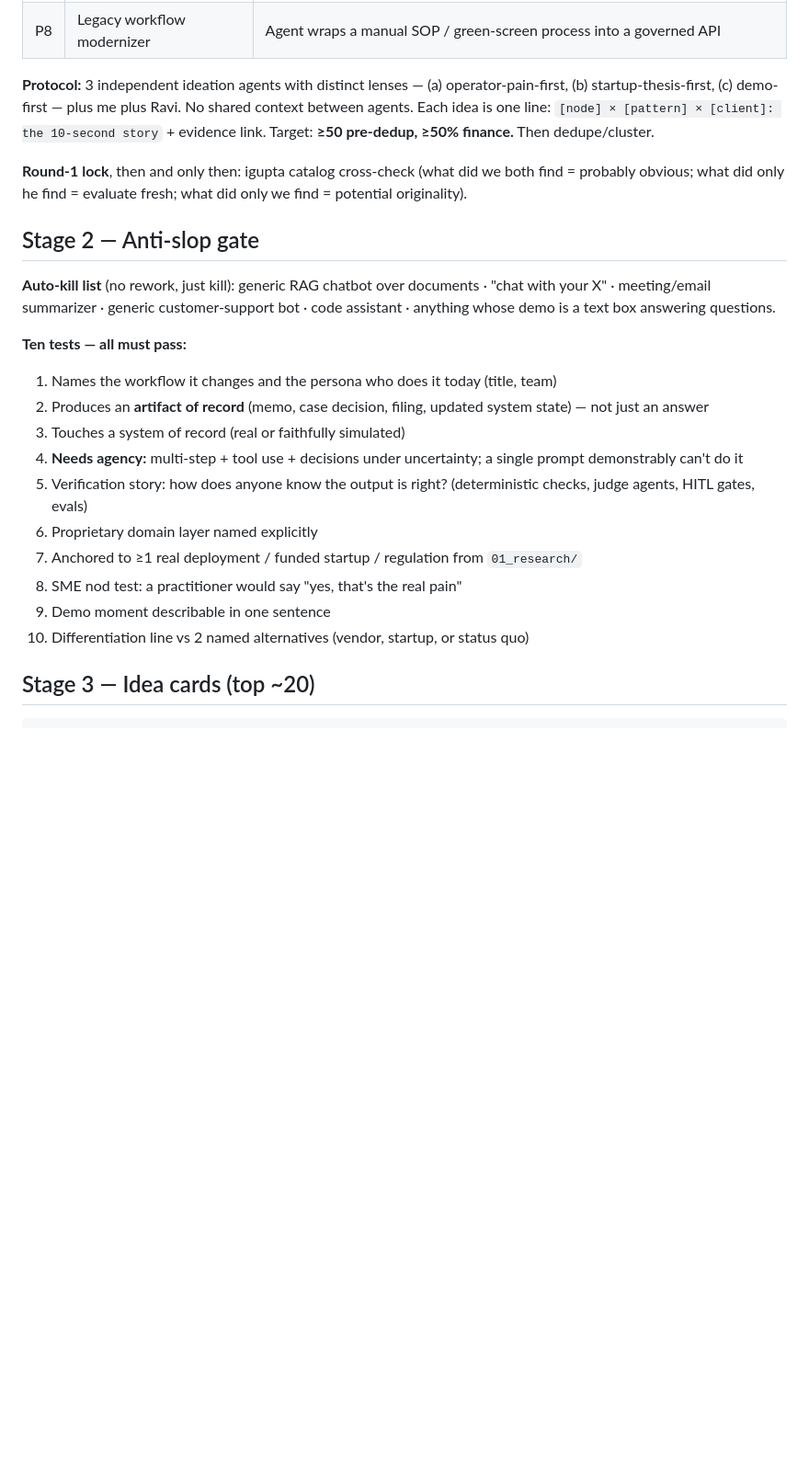
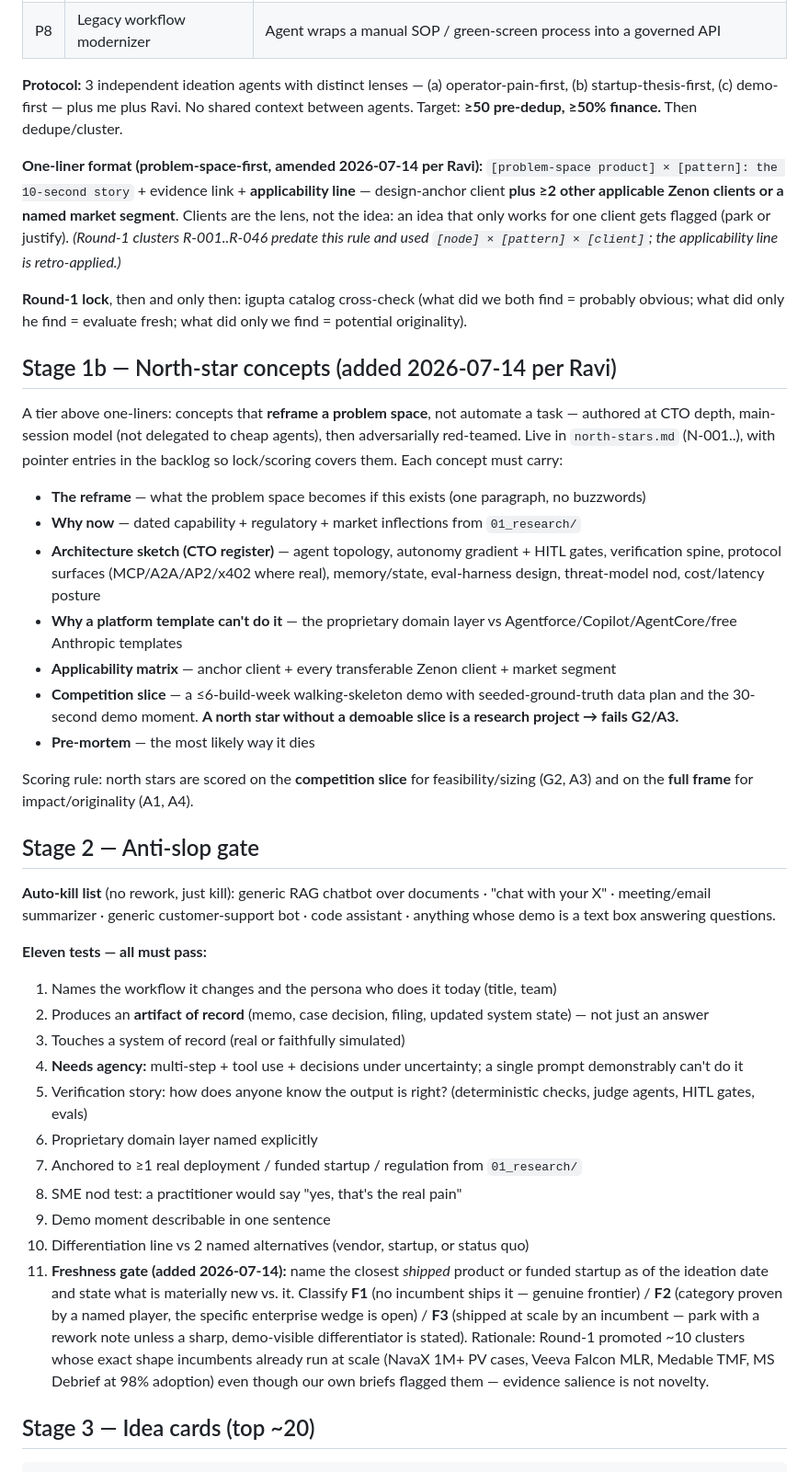
Before and after one commit to ravijp/Genesis_2026, a Markdown page: 02_ideas/METHOD.md, the part around the change. Shown at 92% size. Drawn GitHub-style; blank space fills up the shorter version.

Commit message:
METHOD+RUBRIC: Test-11 freshness gate (F1/F2/F3), problem-space-first one-liner format with applicability line, Stage 1b north-star tier; RUBRIC A1 generalizability + A4 freshness notes (Ravi directives 2026-07-14)
Co-Authored-By: Claude Fable 5 <noreply@anthropic.com>

```diff
--- a/02_ideas/METHOD.md
+++ b/02_ideas/METHOD.md
@@ -33,15 +33,31 @@ Evidence base  →   Divergence 50+   →   Anti-slop gate  →  Idea cards top~
 | P7 | Self-improving ops loop | Evals in production drive prompt/policy updates with HITL |
 | P8 | Legacy workflow modernizer | Agent wraps a manual SOP / green-screen process into a governed API |
 
-**Protocol:** 3 independent ideation agents with distinct lenses — (a) operator-pain-first, (b) startup-thesis-first, (c) demo-first — plus me plus Ravi. No shared context between agents. Each idea is one line: `[node] × [pattern] × [client]: the 10-second story` + evidence link. Target: **≥50 pre-dedup, ≥50% finance.** Then dedupe/cluster.
+**Protocol:** 3 independent ideation agents with distinct lenses — (a) operator-pain-first, (b) startup-thesis-first, (c) demo-first — plus me plus Ravi. No shared context between agents. Target: **≥50 pre-dedup, ≥50% finance.** Then dedupe/cluster.
+
+**One-liner format (problem-space-first, amended 2026-07-14 per Ravi):** `[problem-space product] × [pattern]: the 10-second story` + evidence link + **applicability line** — design-anchor client **plus ≥2 other applicable Zenon clients or a named market segment**. Clients are the lens, not the idea: an idea that only works for one client gets flagged (park or justify). *(Round-1 clusters R-001..R-046 predate this rule and used `[node] × [pattern] × [client]`; the applicability line is retro-applied.)*
 
 **Round-1 lock**, then and only then: igupta catalog cross-check (what did we both find = probably obvious; what did only he find = evaluate fresh; what did only we find = potential originality).
+
+## Stage 1b — North-star concepts (added 2026-07-14 per Ravi)
+
+A tier above one-liners: concepts that **reframe a problem space**, not automate a task — authored at CTO depth, main-session model (not delegated to cheap agents), then adversarially red-teamed. Live in `north-stars.md` (N-001..), with pointer entries in the backlog so lock/scoring covers them. Each concept must carry:
+
+- **The reframe** — what the problem space becomes if this exists (one paragraph, no buzzwords)
+- **Why now** — dated capability + regulatory + market inflections from `01_research/`
+- **Architecture sketch (CTO register)** — agent topology, autonomy gradient + HITL gates, verification spine, protocol surfaces (MCP/A2A/AP2/x402 where real), memory/state, eval-harness design, threat-model nod, cost/latency posture
+- **Why a platform template can't do it** — the proprietary domain layer vs Agentforce/Copilot/AgentCore/free Anthropic templates
+- **Applicability matrix** — anchor client + every transferable Zenon client + market segment
+- **Competition slice** — a ≤6-build-week walking-skeleton demo with seeded-ground-truth data plan and the 30-second demo moment. **A north star without a demoable slice is a research project → fails G2/A3.**
+- **Pre-mortem** — the most likely way it dies
+
+Scoring rule: north stars are scored on the **competition slice** for feasibility/sizing (G2, A3) and on the **full frame** for impact/originality (A1, A4).
 
 ## Stage 2 — Anti-slop gate
 
 **Auto-kill list** (no rework, just kill): generic RAG chatbot over documents · "chat with your X" · meeting/email summarizer · generic customer-support bot · code assistant · anything whose demo is a text box answering questions.
 
-**Ten tests — all must pass:**
+**Eleven tests — all must pass:**
 
 1. Names the workflow it changes and the persona who does it today (title, team)
 2. Produces an **artifact of record** (memo, case decision, filing, updated system state) — not just an answer
@@ -53,6 +69,7 @@ Evidence base  →   Divergence 50+   →   Anti-slop gate  →  Idea cards top~
 8. SME nod test: a practitioner would say "yes, that's the real pain"
 9. Demo moment describable in one sentence
 10. Differentiation line vs 2 named alternatives (vendor, startup, or status quo)
+11. **Freshness gate (added 2026-07-14):** name the closest *shipped* product or funded startup as of the ideation date and state what is materially new vs. it. Classify **F1** (no incumbent ships it — genuine frontier) / **F2** (category proven by a named player, the specific enterprise wedge is open) / **F3** (shipped at scale by an incumbent — park with a rework note unless a sharp, demo-visible differentiator is stated). Rationale: Round-1 promoted ~10 clusters whose exact shape incumbents already run at scale (NavaX 1M+ PV cases, Veeva Falcon MLR, Medable TMF, MS Debrief at 98% adoption) even though our own briefs flagged them — evidence salience is not novelty.
 
 ## Stage 3 — Idea cards (top ~20)
 
```
Also changed, not shown: 02_ideas/RUBRIC.md (+5 -1 lines).
